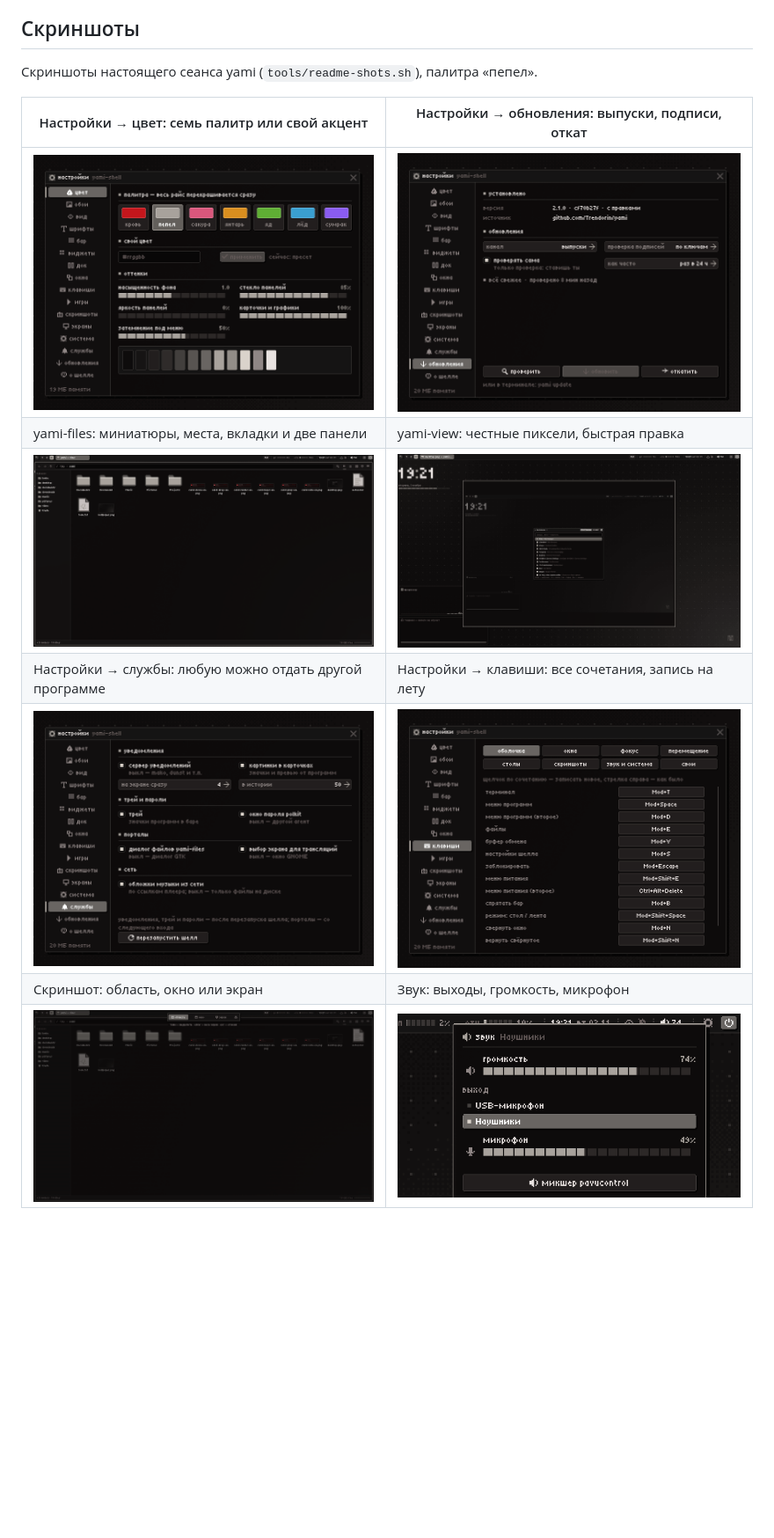
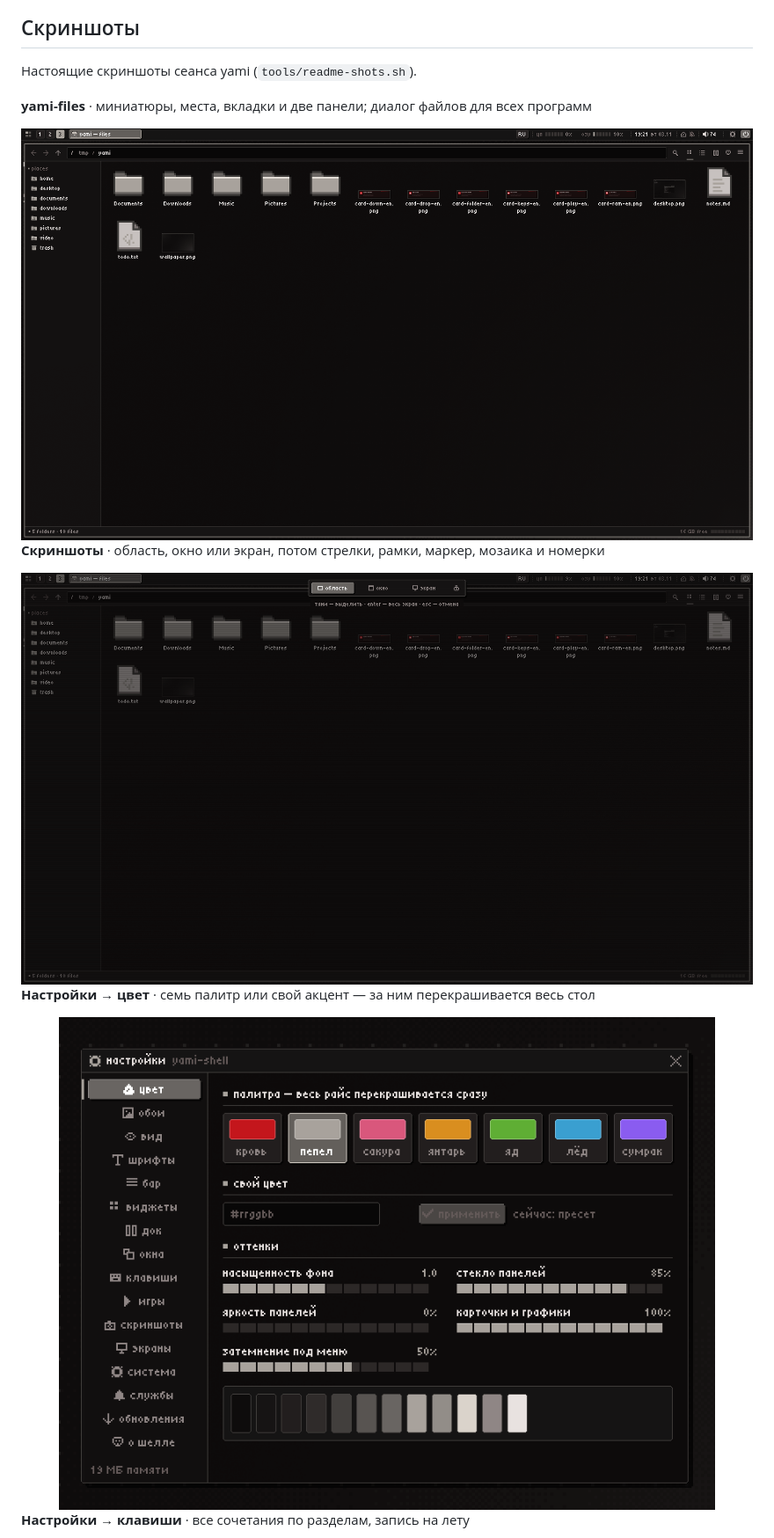
Before and after one commit to Im-onecane-btw/yami, a Markdown page: README.ru.md, the part around one of its changes. Shown at 88% size. Rendered like a GitHub page; blank space fills up the shorter version.

```diff
--- a/README.ru.md
+++ b/README.ru.md
@@ -112,14 +108,19 @@
 
 ## Скриншоты
 
-Скриншоты настоящего сеанса yami (`tools/readme-shots.sh`), палитра «пепел».
+Настоящие скриншоты сеанса yami (`tools/readme-shots.sh`).
 
-| Настройки → цвет: семь палитр или свой акцент | Настройки → обновления: выпуски, подписи, откат |
-|---|---|
-| <img src=".github/assets/settings-color-ru.png" alt="Настройки → цвет: семь палитр или свой акцент"> | <img src=".github/assets/settings-updates-ru.png" alt="Настройки → обновления: выпуски, подписи, откат"> |
-| yami-files: миниатюры, места, вкладки и две панели | yami-view: честные пиксели, быстрая правка |
-| <img src=".github/assets/files-ru.png" alt="yami-files: миниатюры, места, вкладки и две панели"> | <img src=".github/assets/view-ru.png" alt="yami-view: честные пиксели, быстрая правка"> |
-| Настройки → службы: любую можно отдать другой программе | Настройки → клавиши: все сочетания, запись на лету |
-| <img src=".github/assets/settings-agents-ru.png" alt="Настройки → службы: любую можно отдать другой программе"> | <img src=".github/assets/settings-keys-ru.png" alt="Настройки → клавиши: все сочетания, запись на лету"> |
-| Скриншот: область, окно или экран | Звук: выходы, громкость, микрофон |
-| <img src=".github/assets/screenshot-ru.png" alt="Скриншот: область, окно или экран"> | <img src=".github/assets/popup-sound-ru.png" alt="Звук: выходы, громкость, микрофон"> |
+**yami-files** · миниатюры, места, вкладки и две панели; диалог файлов для всех программ
+
+<img src=".github/assets/files-ru.png" width="100%" alt="yami-files: миниатюры, места, вкладки и две панели; диалог файлов для всех программ">
+
+**Скриншоты** · область, окно или экран, потом стрелки, рамки, маркер, мозаика и номерки
+
+<img src=".github/assets/screenshot-ru.png" width="100%" alt="Скриншоты: область, окно или экран, потом стрелки, рамки, маркер, мозаика и номерки">
+
+**Настройки → цвет** · семь палитр или свой акцент — за ним перекрашивается весь стол
+
+<img src=".github/assets/settings-color-ru.png" width="100%" alt="Настройки → цвет: семь палитр или свой акцент — за ним перекрашивается весь стол">
+
+**Настройки → клавиши** · все сочетания по разделам, запись на лету
+
```
Also changed, not shown: other parts of README.ru.md (+45 -16 lines), README.md (+60 -27 lines), .github/assets/features-en.png (added), .github/assets/features-ru.png (added), 5 other files.
